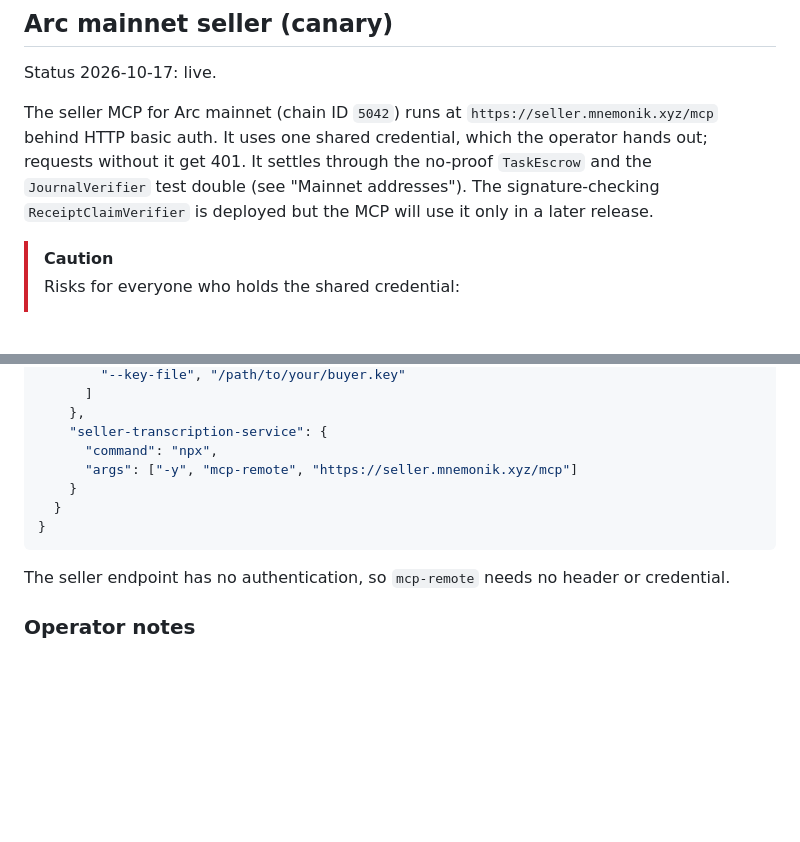
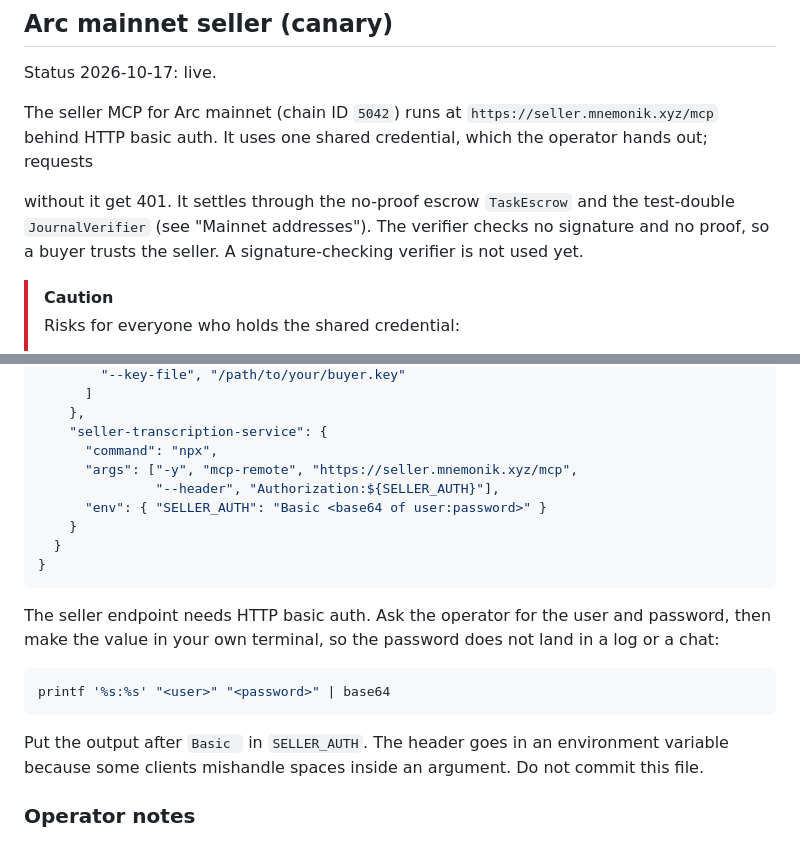
Before and after one commit to mnemonik-xyz/policy-execution, a Markdown page: showcases/ionet_arc/README.md, 2 parts joined by grey strips. Drawn GitHub-style; blank space fills up the shorter version.

Commit message:
docs(ionet_arc): the mainnet seller is live behind basic auth (#48)
The README still said the endpoint does not answer and has no authentication, and the desktop configuration gave no header. State the live status, the shared credential and the stub verifier's trust model, and show the mcp-remote header.

Co-authored-by: mnemonik-dev <mnemonik-dev@users.noreply.github.com>

````diff
--- a/showcases/ionet_arc/README.md
+++ b/showcases/ionet_arc/README.md
@@ -273,9 +273,11 @@ Status 2026-10-17: live.
 
 The seller MCP for Arc mainnet (chain ID `5042`) runs at `https://seller.mnemonik.xyz/mcp`
 behind HTTP basic auth. It uses one shared credential, which the operator hands out; requests
-without it get 401. It settles through the no-proof `TaskEscrow` and the `JournalVerifier`
-test double (see "Mainnet addresses"). The signature-checking `ReceiptClaimVerifier` is
-deployed but the MCP will use it only in a later release.
+
+without it get 401. It settles through the no-proof escrow `TaskEscrow` and the test-double
+`JournalVerifier` (see "Mainnet addresses"). The verifier checks no signature and no proof, so
+a buyer trusts the seller. A signature-checking verifier is not used yet.
+
 
 > [!CAUTION]
 > Risks for everyone who holds the shared credential:
@@ -419,13 +421,23 @@ read on the VM. Ignore them or delete them.
     },
     "seller-transcription-service": {
       "command": "npx",
-      "args": ["-y", "mcp-remote", "https://seller.mnemonik.xyz/mcp"]
+      "args": ["-y", "mcp-remote", "https://seller.mnemonik.xyz/mcp",
+               "--header", "Authorization:${SELLER_AUTH}"],
+      "env": { "SELLER_AUTH": "Basic <base64 of user:password>" }
     }
   }
 }
 ```
 
-The seller endpoint has no authentication, so `mcp-remote` needs no header or credential.
+The seller endpoint needs HTTP basic auth. Ask the operator for the user and password, then
+make the value in your own terminal, so the password does not land in a log or a chat:
+
+```sh
+printf '%s:%s' "<user>" "<password>" | base64
+```
+
+Put the output after `Basic ` in `SELLER_AUTH`. The header goes in an environment variable
+because some clients mishandle spaces inside an argument. Do not commit this file.
 
 ### Operator notes
 
````
